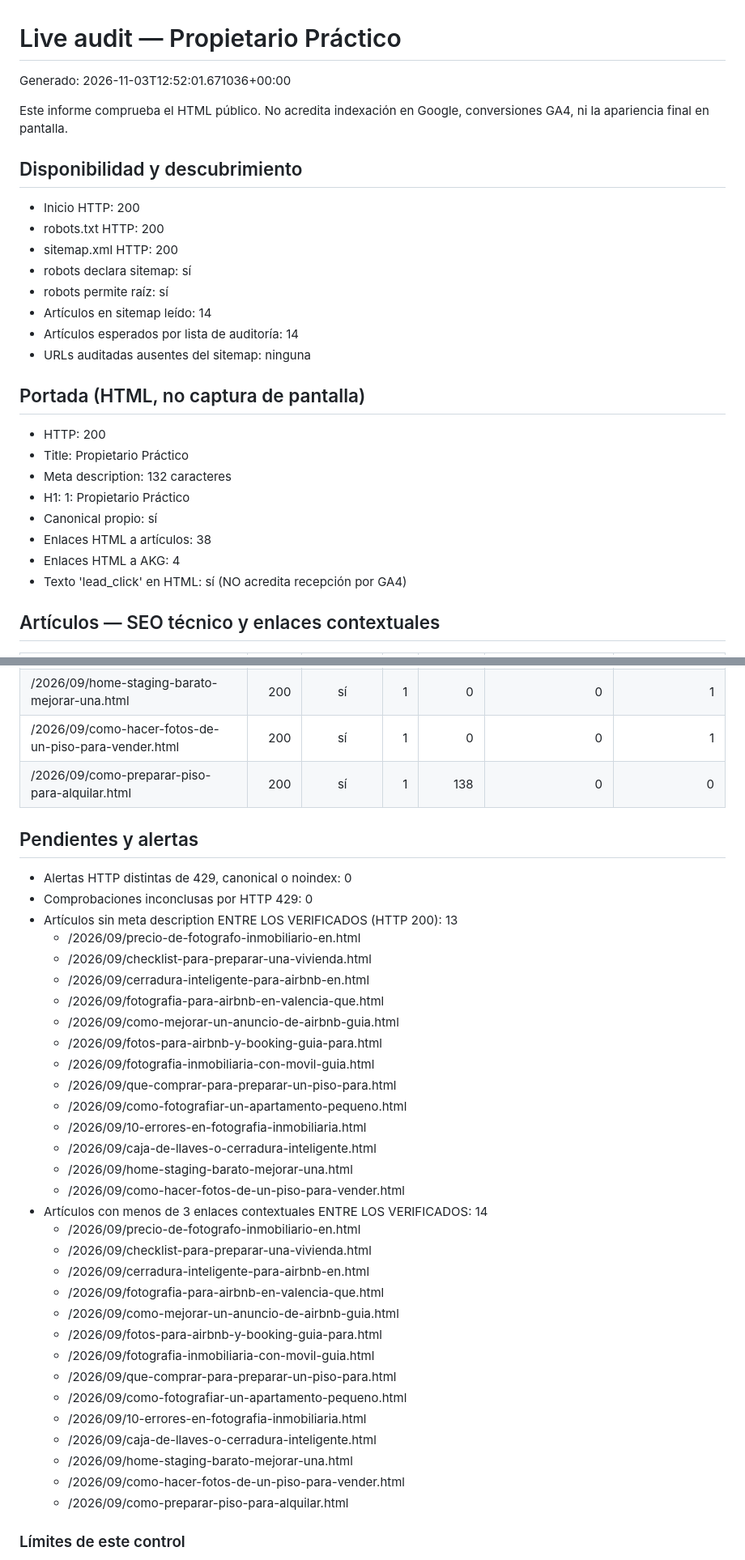
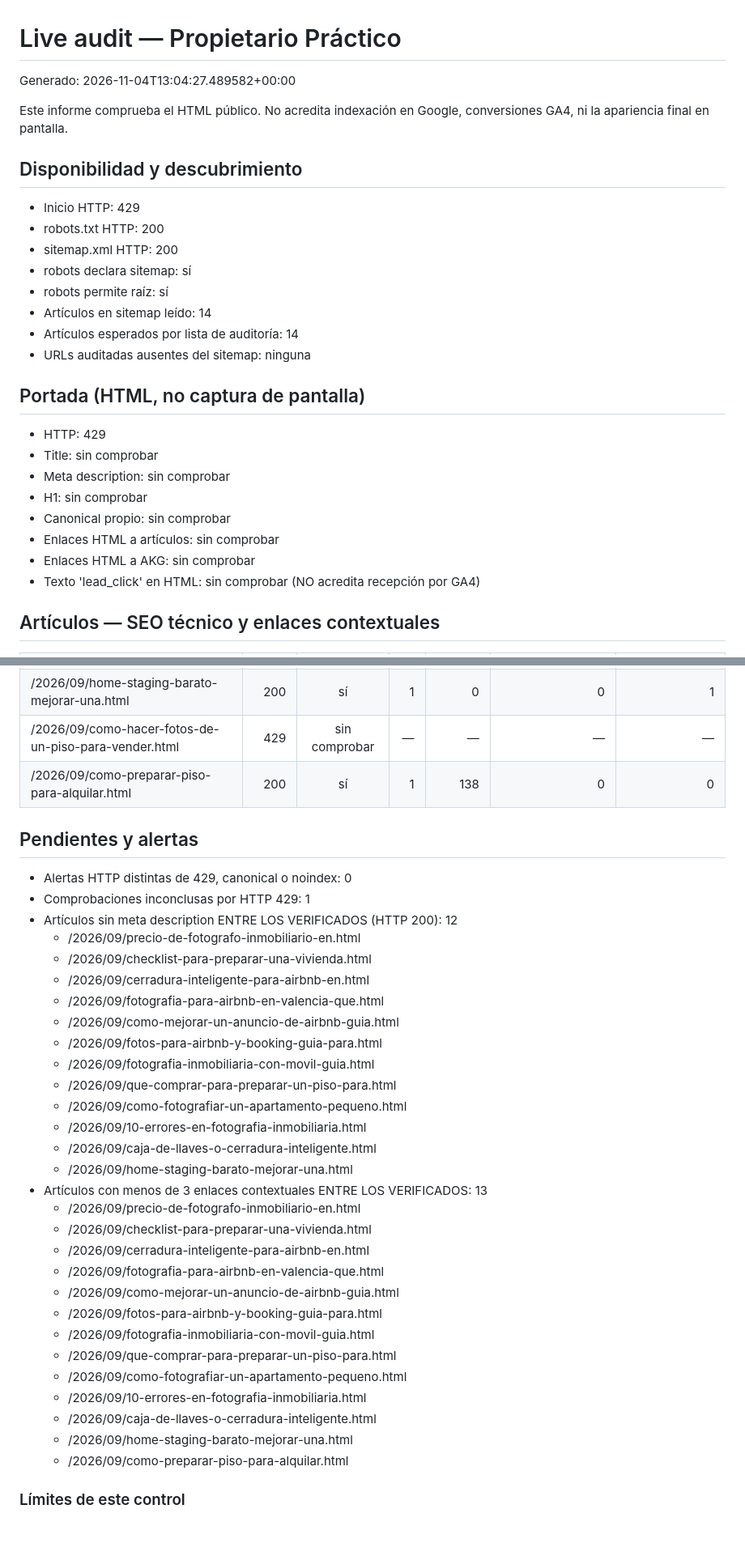
Before and after one commit to andrestruck15-eng/akg-photography, a Markdown page: propietario-practico/seo-ops/LIVE-AUDIT-LATEST.md, 2 parts joined by grey strips. Shown at 81% size. GitHub-like rendering; blank space fills up the shorter version.

Commit message:
Update Propietario Practico live audit

```diff
--- a/propietario-practico/seo-ops/LIVE-AUDIT-LATEST.md
+++ b/propietario-practico/seo-ops/LIVE-AUDIT-LATEST.md
@@ -1,12 +1,12 @@
 # Live audit — Propietario Práctico
 
-Generado: 2026-11-03T12:52:01.671036+00:00
+Generado: 2026-11-04T13:04:27.489582+00:00
 
 Este informe comprueba el HTML público. No acredita indexación en Google,
 conversiones GA4, ni la apariencia final en pantalla.
 
 ## Disponibilidad y descubrimiento
-- Inicio HTTP: 200
+- Inicio HTTP: 429
 - robots.txt HTTP: 200
 - sitemap.xml HTTP: 200
 - robots declara sitemap: sí
@@ -16,14 +16,14 @@ conversiones GA4, ni la apariencia final en pantalla.
 - URLs auditadas ausentes del sitemap: ninguna
 
 ## Portada (HTML, no captura de pantalla)
-- HTTP: 200
-- Title: Propietario Práctico
-- Meta description: 132 caracteres
-- H1: 1: Propietario Práctico
-- Canonical propio: sí
-- Enlaces HTML a artículos: 38
-- Enlaces HTML a AKG: 4
-- Texto 'lead_click' en HTML: sí (NO acredita recepción por GA4)
+- HTTP: 429
+- Title: sin comprobar
+- Meta description: sin comprobar
+- H1: sin comprobar
+- Canonical propio: sin comprobar
+- Enlaces HTML a artículos: sin comprobar
+- Enlaces HTML a AKG: sin comprobar
+- Texto 'lead_click' en HTML: sin comprobar (NO acredita recepción por GA4)
 
 ## Artículos — SEO técnico y enlaces contextuales
 
@@ -41,13 +41,13 @@ conversiones GA4, ni la apariencia final en pantalla.
 | /2026/09/10-errores-en-fotografia-inmobiliaria.html | 200 | sí | 1 | 0 | 0 | 1 |
 | /2026/09/caja-de-llaves-o-cerradura-inteligente.html | 200 | sí | 1 | 0 | 0 | 1 |
 | /2026/09/home-staging-barato-mejorar-una.html | 200 | sí | 1 | 0 | 0 | 1 |
-| /2026/09/como-hacer-fotos-de-un-piso-para-vender.html | 200 | sí | 1 | 0 | 0 | 1 |
+| /2026/09/como-hacer-fotos-de-un-piso-para-vender.html | 429 | sin comprobar | — | — | — | — |
 | /2026/09/como-preparar-piso-para-alquilar.html | 200 | sí | 1 | 138 | 0 | 0 |
 
 ## Pendientes y alertas
 - Alertas HTTP distintas de 429, canonical o noindex: 0
-- Comprobaciones inconclusas por HTTP 429: 0
-- Artículos sin meta description ENTRE LOS VERIFICADOS (HTTP 200): 13
+- Comprobaciones inconclusas por HTTP 429: 1
+- Artículos sin meta description ENTRE LOS VERIFICADOS (HTTP 200): 12
   - /2026/09/precio-de-fotografo-inmobiliario-en.html
   - /2026/09/checklist-para-preparar-una-vivienda.html
   - /2026/09/cerradura-inteligente-para-airbnb-en.html
@@ -60,8 +60,7 @@ conversiones GA4, ni la apariencia final en pantalla.
   - /2026/09/10-errores-en-fotografia-inmobiliaria.html
   - /2026/09/caja-de-llaves-o-cerradura-inteligente.html
   - /2026/09/home-staging-barato-mejorar-una.html
-  - /2026/09/como-hacer-fotos-de-un-piso-para-vender.html
-- Artículos con menos de 3 enlaces contextuales ENTRE LOS VERIFICADOS: 14
+- Artículos con menos de 3 enlaces contextuales ENTRE LOS VERIFICADOS: 13
   - /2026/09/precio-de-fotografo-inmobiliario-en.html
   - /2026/09/checklist-para-preparar-una-vivienda.html
   - /2026/09/cerradura-inteligente-para-airbnb-en.html
@@ -74,7 +73,6 @@ conversiones GA4, ni la apariencia final en pantalla.
   - /2026/09/10-errores-en-fotografia-inmobiliaria.html
   - /2026/09/caja-de-llaves-o-cerradura-inteligente.html
   - /2026/09/home-staging-barato-mejorar-una.html
-  - /2026/09/como-hacer-fotos-de-un-piso-para-vender.html
   - /2026/09/como-preparar-piso-para-alquilar.html
 
 ### Límites de este control
```
